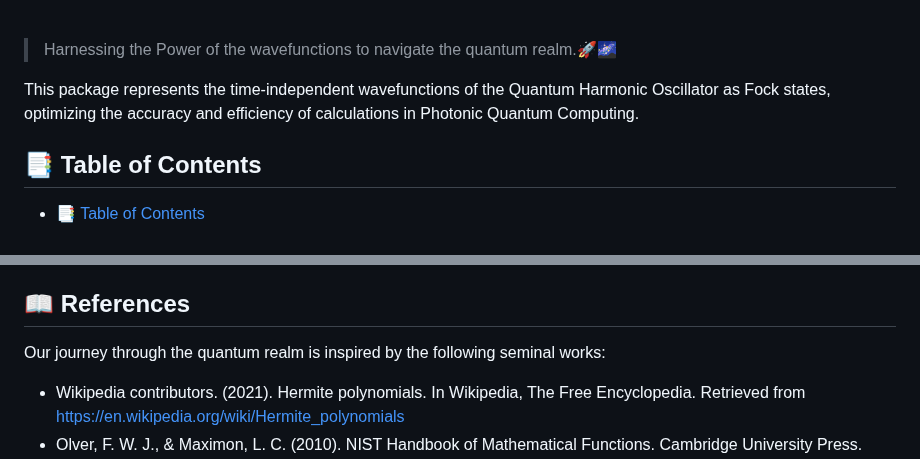
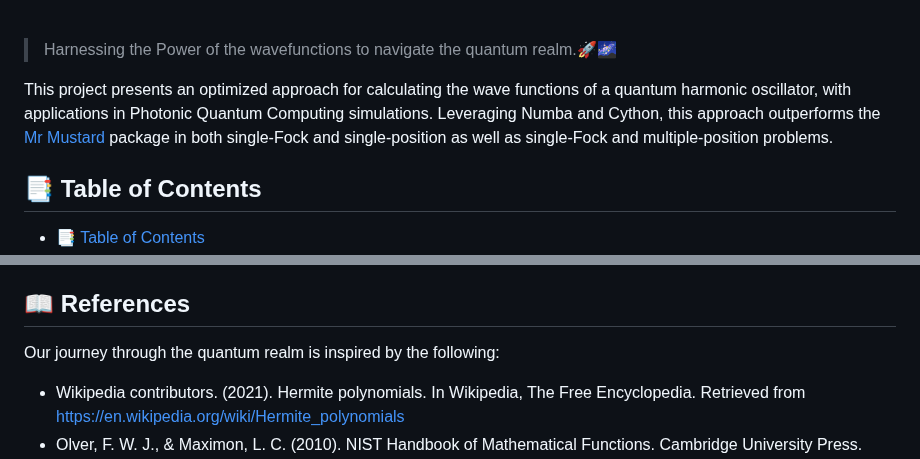
Before and after one commit to fobos123deimos/fast-wave, a Markdown page: README.md, 2 parts joined by grey strips. Rendered like a GitHub page.

```diff
--- a/README.md
+++ b/README.md
@@ -11,7 +11,7 @@
 
 > Harnessing the Power of the wavefunctions to navigate the quantum realm.🚀🌌
 
-This package represents the time-independent wavefunctions of the Quantum Harmonic Oscillator as Fock states, optimizing the accuracy and efficiency of calculations in Photonic Quantum Computing.
+This project presents an optimized approach for calculating the wave functions of a quantum harmonic oscillator, with applications in Photonic Quantum Computing simulations. Leveraging Numba and Cython, this approach outperforms the [Mr Mustard](https://mrmustard.readthedocs.io/en/stable/) package in both single-Fock and single-position as well as single-Fock and multiple-position problems.
 
 ## 📑 Table of Contents
 
@@ -143,7 +143,7 @@ The [Cython](https://cython.org/) module includes compiled files for Linux (**.s
 
 ## 📖 References
 
-Our journey through the quantum realm is inspired by the following seminal works:
+Our journey through the quantum realm is inspired by the following:
 
 - Wikipedia contributors. (2021). Hermite polynomials. In Wikipedia, The Free Encyclopedia. Retrieved from https://en.wikipedia.org/wiki/Hermite_polynomials
 - Olver, F. W. J., & Maximon, L. C. (2010). NIST Handbook of Mathematical Functions. Cambridge University Press.
```
Also changed, not shown: other parts of README.md (+2 -2 lines).
